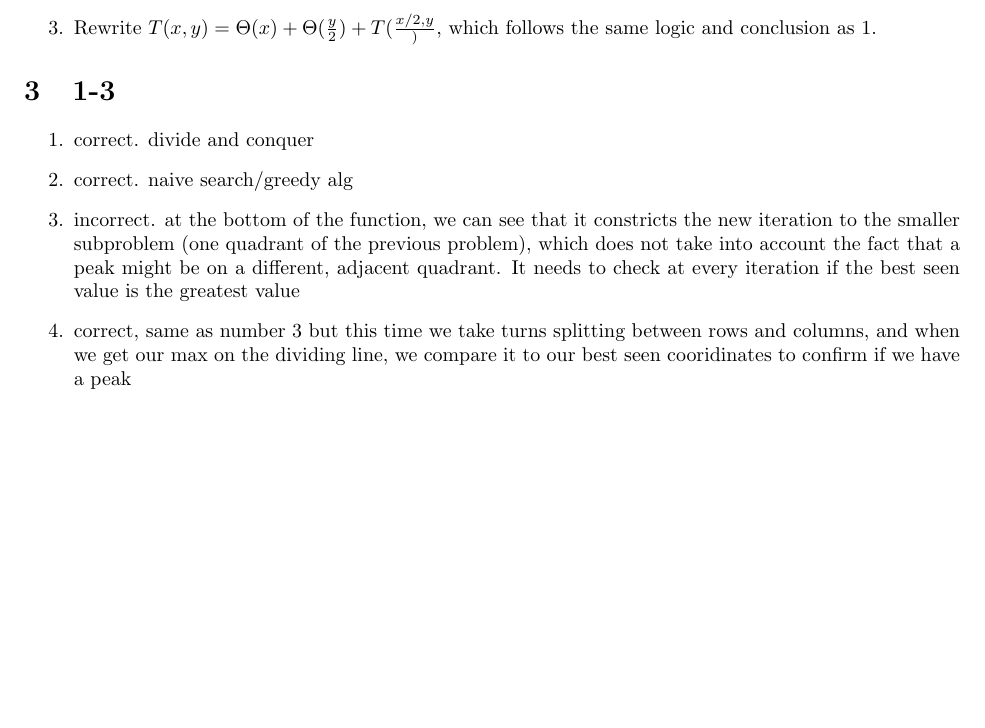
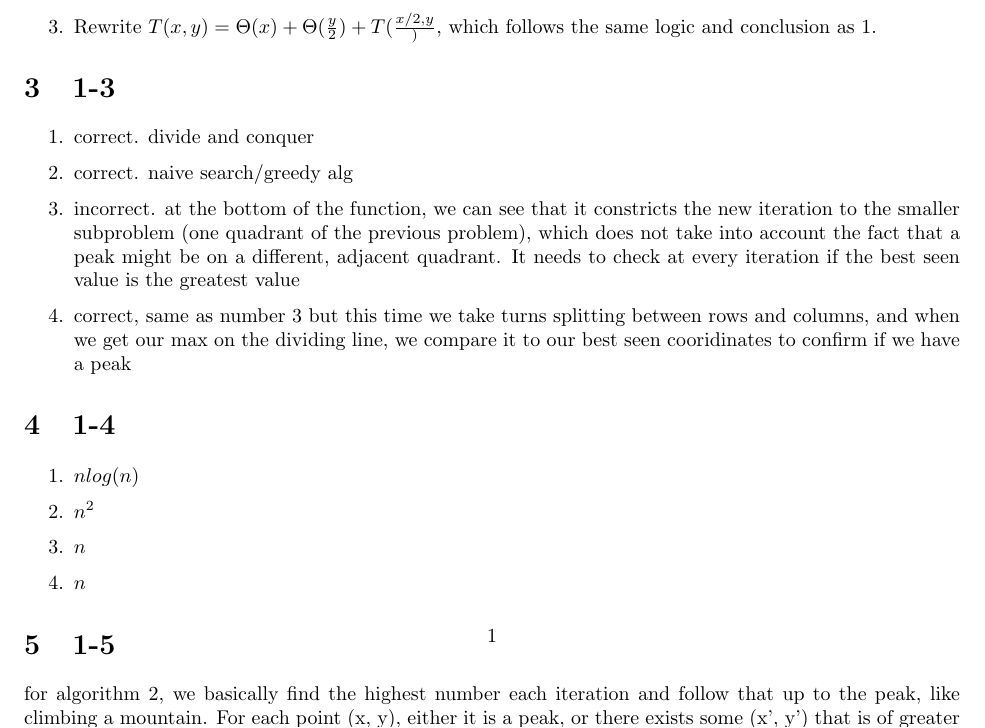
Before and after one commit to rahulsanjay18/Notes, a LaTeX document (6.006_Algorithms/ps_1.tex): part of the page, cut so that both start at the same text, the shorter picture padded with empty space. Compiled offline with pdfLaTeX.

Commit message:
i hate this im so bad at proofs

```diff
--- a/6.006_Algorithms/ps_1.tex
+++ b/6.006_Algorithms/ps_1.tex
@@ -43,5 +43,17 @@
             \item incorrect. at the bottom of the function, we can see that it constricts the new iteration to the smaller subproblem (one quadrant of the previous problem), which does not take into account the fact that a peak might be on a different, adjacent quadrant. It needs to check at every iteration if the best seen value is the greatest value
             \item correct, same as number 3 but this time we take turns splitting between rows and columns, and when we get our max on the dividing line, we compare it to our best seen cooridinates to confirm if we have a peak
         \end{enumerate}
+    \section{1-4}
+        \begin{enumerate}
+            \item $nlog(n)$
+            \item $n^2$
+            \item $n$
+            \item $n$
+        \end{enumerate}
+    \section{1-5} % This is a terrible proof. I forgot how to write proofs
+        for algorithm 2, we basically find the highest number each iteration and follow that up to the peak, like climbing a mountain. For each point (x, y), either it is a peak, or there exists some (x', y') that is of greater value than that. make that our new (x, y). Now when we check, we know one neighbor that is definetly not a peak, If we keep going without finding a peak, we will eventually hit one of the borders of the array and after that it's basically just a 1d peak finding
+        problem\\
 
+        For this one, we alternate looking at the middle row or column, and try to find the 1d peak. Then we check either side to see if that is a peak. If not, we can eliminate that row and everything on the other side as a peak. Then we only focus on the subproblem which is half of the original, and look at the middle column or row, whichever we did not look at the last time. This time, when we find the peak, we compare that peak to the previously seen value (from the last iteration).
+        This guarantees we will find a peak.
 \end{document}
```
